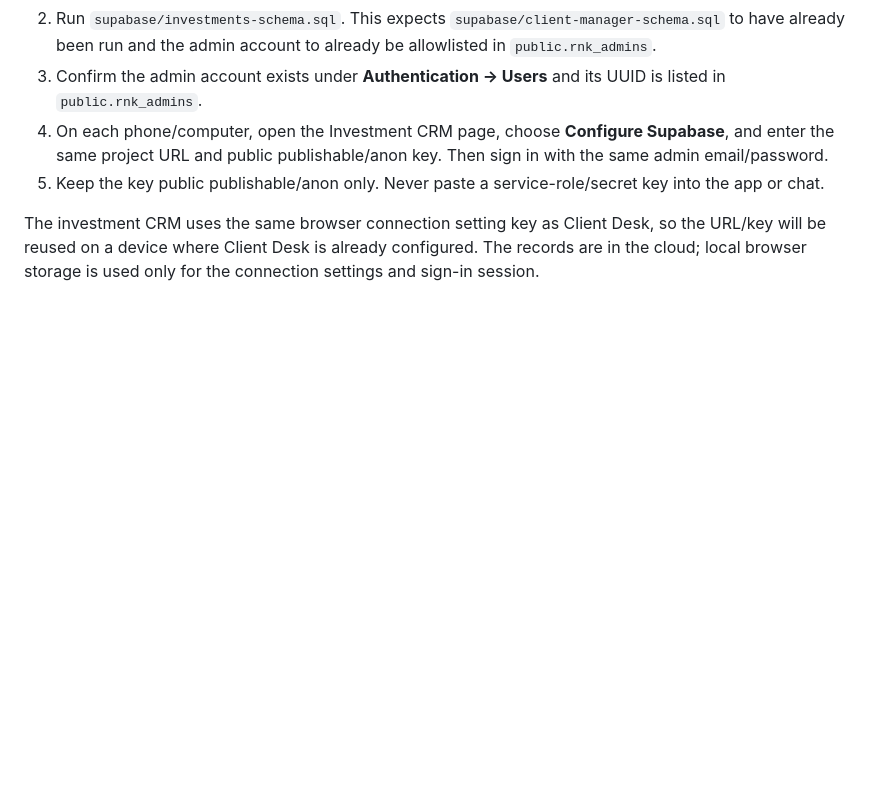
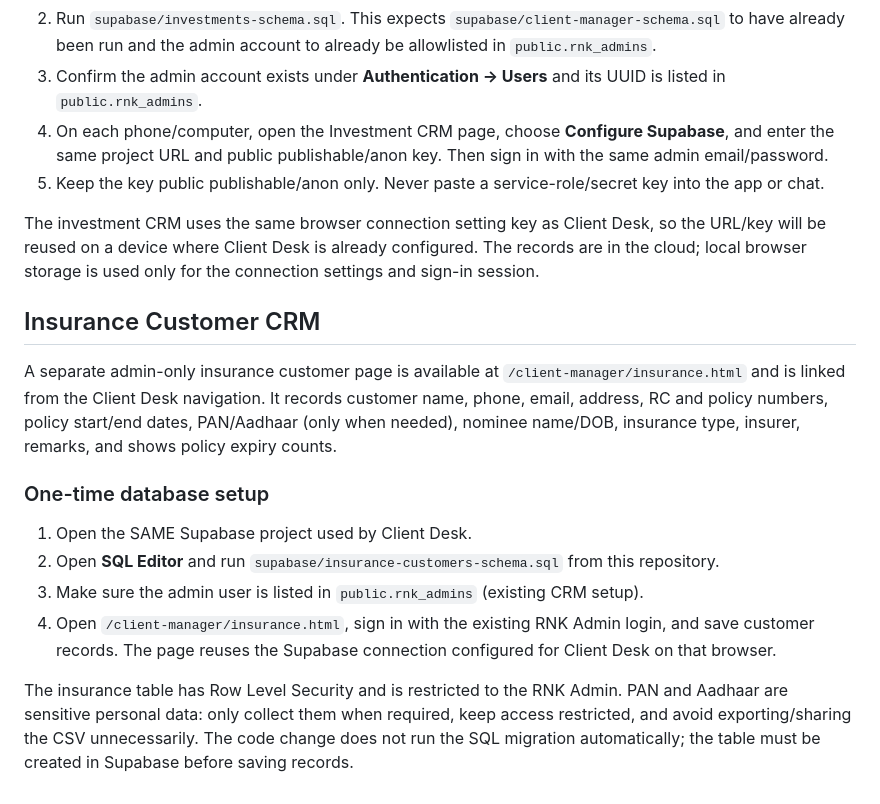
Before and after one commit to ramanandmfd-creator/rnk-finwealth-services, a Markdown page: client-manager/README.md, the part around the change. Rendered like a GitHub page; blank space fills up the shorter version.

Commit message:
Document insurance CRM and database setup

```diff
--- a/client-manager/README.md
+++ b/client-manager/README.md
@@ -47,3 +47,16 @@ A mobile-friendly investment tracker is available at `/client-manager/investment
 5. Keep the key public publishable/anon only. Never paste a service-role/secret key into the app or chat.
 
 The investment CRM uses the same browser connection setting key as Client Desk, so the URL/key will be reused on a device where Client Desk is already configured. The records are in the cloud; local browser storage is used only for the connection settings and sign-in session.
+
+
+## Insurance Customer CRM
+
+A separate admin-only insurance customer page is available at `/client-manager/insurance.html` and is linked from the Client Desk navigation. It records customer name, phone, email, address, RC and policy numbers, policy start/end dates, PAN/Aadhaar (only when needed), nominee name/DOB, insurance type, insurer, remarks, and shows policy expiry counts.
+
+### One-time database setup
+1. Open the SAME Supabase project used by Client Desk.
+2. Open **SQL Editor** and run `supabase/insurance-customers-schema.sql` from this repository.
+3. Make sure the admin user is listed in `public.rnk_admins` (existing CRM setup).
+4. Open `/client-manager/insurance.html`, sign in with the existing RNK Admin login, and save customer records. The page reuses the Supabase connection configured for Client Desk on that browser.
+
+The insurance table has Row Level Security and is restricted to the RNK Admin. PAN and Aadhaar are sensitive personal data: only collect them when required, keep access restricted, and avoid exporting/sharing the CSV unnecessarily. The code change does not run the SQL migration automatically; the table must be created in Supabase before saving records.
```
